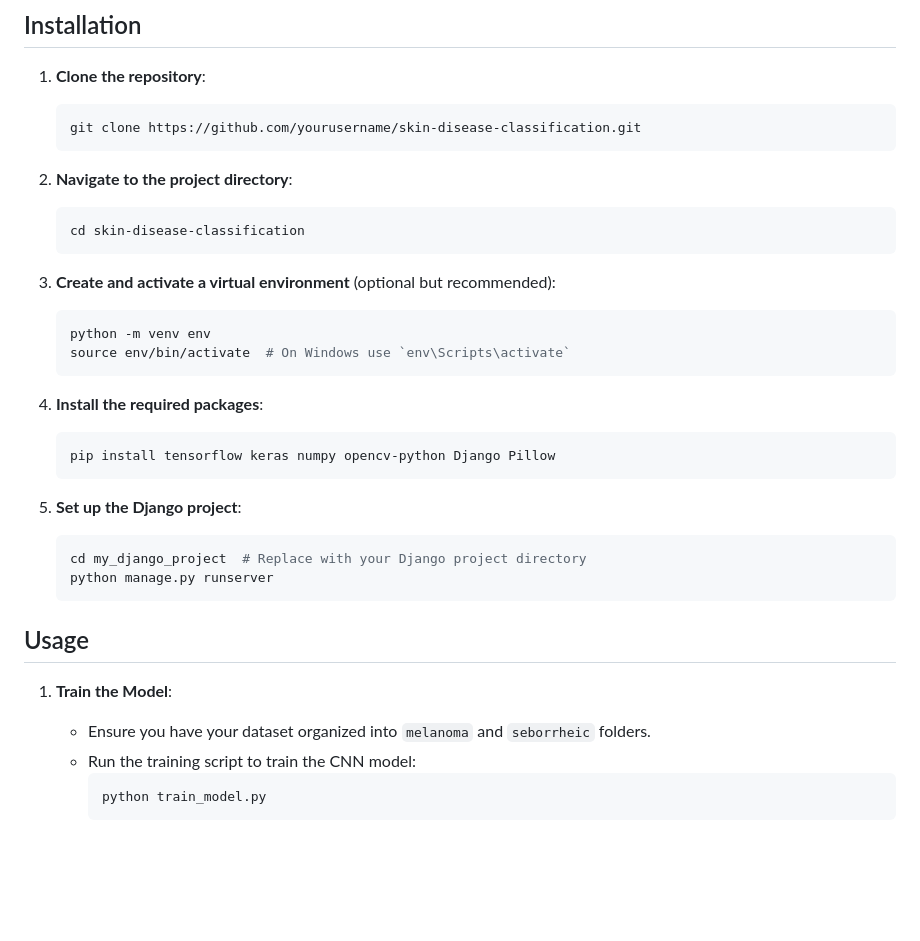
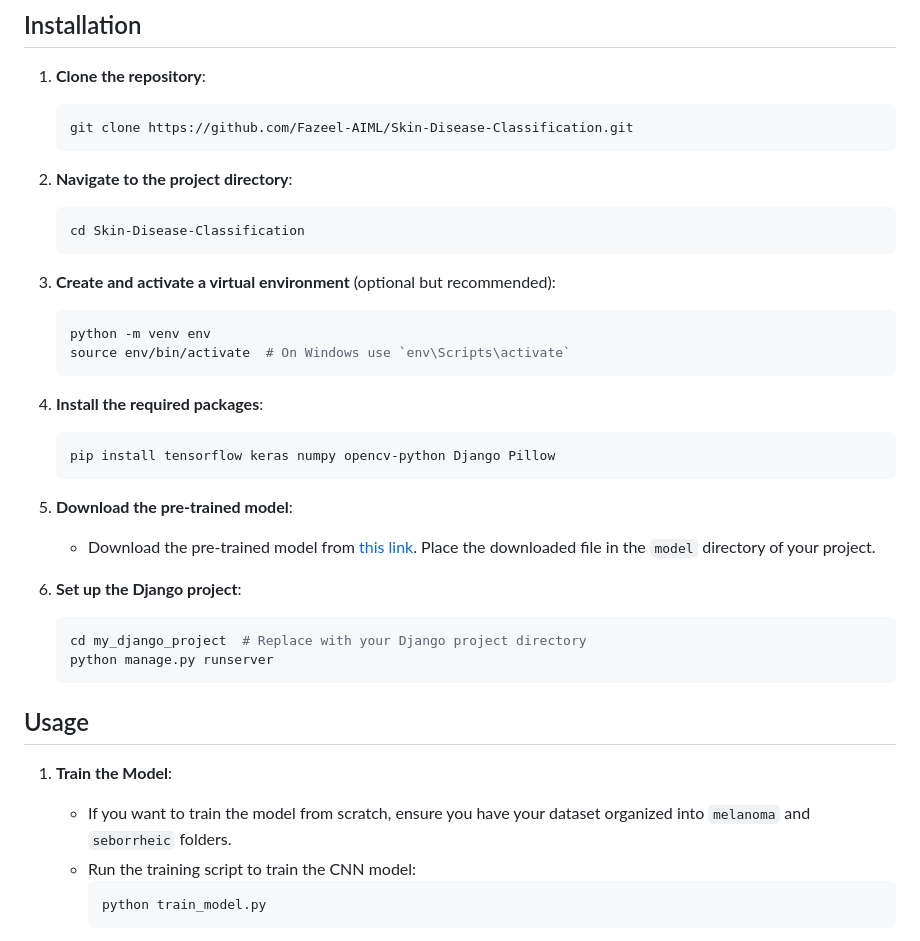
Before and after one commit to Fazeel-AIML/Skin-Disease-Classification, a Markdown page: README.md, the part around the change. Rendered like a GitHub page; blank space fills up the shorter version.

````diff
--- a/README.md
+++ b/README.md
@@ -25,12 +25,12 @@ The goal of this project is to develop a machine learning model that can accurat
 
 1. **Clone the repository**:
     ```bash
-    git clone https://github.com/yourusername/skin-disease-classification.git
+    git clone https://github.com/Fazeel-AIML/Skin-Disease-Classification.git
     ```
 
 2. **Navigate to the project directory**:
     ```bash
-    cd skin-disease-classification
+    cd Skin-Disease-Classification
     ```
 
 3. **Create and activate a virtual environment** (optional but recommended):
@@ -44,7 +44,10 @@ The goal of this project is to develop a machine learning model that can accurat
     pip install tensorflow keras numpy opencv-python Django Pillow
     ```
 
-5. **Set up the Django project**:
+5. **Download the pre-trained model**:
+   - Download the pre-trained model from [this link](https://example.com/path/to/your/model). Place the downloaded file in the `model` directory of your project.
+
+6. **Set up the Django project**:
     ```bash
     cd my_django_project  # Replace with your Django project directory
     python manage.py runserver
@@ -53,7 +56,7 @@ The goal of this project is to develop a machine learning model that can accurat
 ## Usage
 
 1. **Train the Model**:
-   - Ensure you have your dataset organized into `melanoma` and `seborrheic` folders.
+   - If you want to train the model from scratch, ensure you have your dataset organized into `melanoma` and `seborrheic` folders.
    - Run the training script to train the CNN model:
      ```bash
      python train_model.py
````
